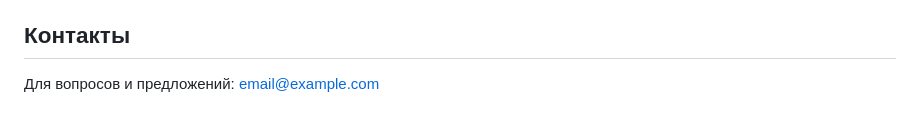
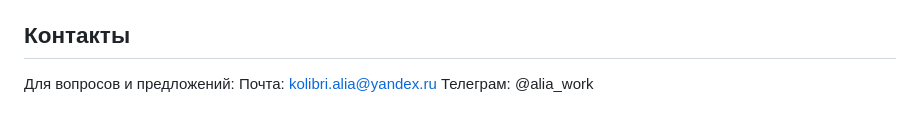
Before and after one commit to Terryroud/Style_Changing, a Markdown page: README.md, the part around one of its changes. Drawn GitHub-style.

```diff
--- a/README.md
+++ b/README.md
@@ -114,4 +113,5 @@ media/results/
 ## Контакты
 
 Для вопросов и предложений:
-email@example.com
+Почта: kolibri.alia@yandex.ru
+Телеграм: @alia_work
```
Also changed, not shown: other parts of README.md (+0 -1 lines).
